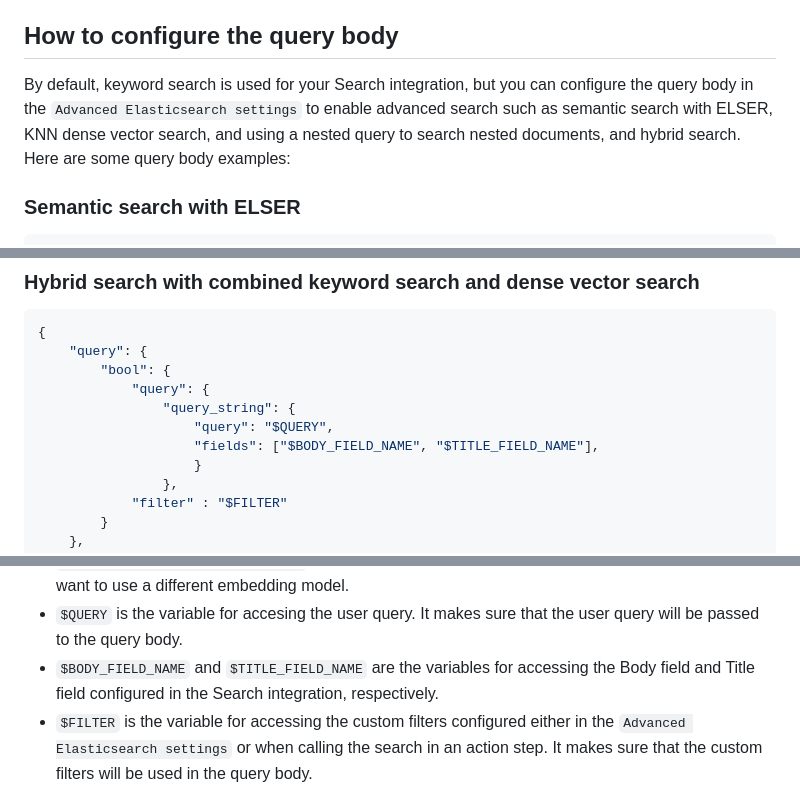
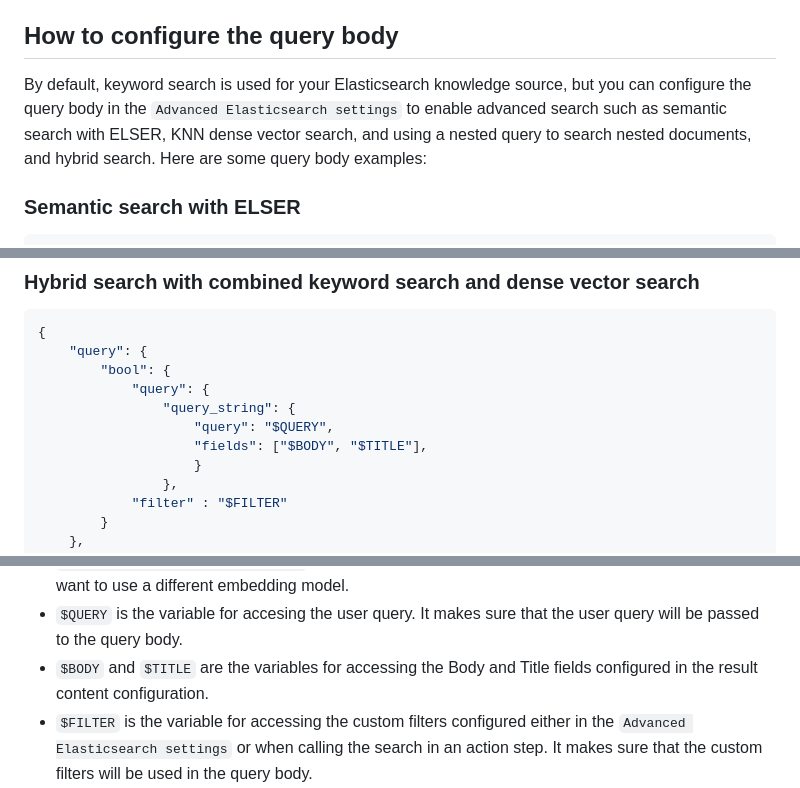
Before and after one commit to watson-developer-cloud/watsonx-orchestrate-developer-toolkit, a Markdown page: agent_knowledge/elasticsearch-install-and-setup/how_to_configure_advanced_elasticsearch_settings.md, 3 parts joined by grey strips. GitHub-like rendering.

Commit message:
fix: minor wording update

````diff
--- a/agent_knowledge/elasticsearch-install-and-setup/how_to_configure_advanced_elasticsearch_settings.md
+++ b/agent_knowledge/elasticsearch-install-and-setup/how_to_configure_advanced_elasticsearch_settings.md
@@ -154,7 +154,7 @@ This filter object will filter the search results using the following conditions
 Learn more about Elasticsearch filters from the [Elasticsearch boolean query documentation](https://www.elastic.co/guide/en/elasticsearch/reference/current/query-dsl-bool-query.html)
 
 ## How to configure the query body
-By default, keyword search is used for your Search integration, but you can configure the query body in the `Advanced Elasticsearch settings` to enable advanced search such as semantic search with ELSER, KNN dense vector search, and using a nested query to search nested documents, and hybrid search. Here are some query body examples:
+By default, keyword search is used for your Elasticsearch knowledge source, but you can configure the query body in the `Advanced Elasticsearch settings` to enable advanced search such as semantic search with ELSER, KNN dense vector search, and using a nested query to search nested documents, and hybrid search. Here are some query body examples:
 
 ### Semantic search with ELSER
 ```json
@@ -284,7 +284,7 @@ Notes:
             "query": {
                 "query_string": {
                     "query": "$QUERY",
-                    "fields": ["$BODY_FIELD_NAME", "$TITLE_FIELD_NAME"],
+                    "fields": ["$BODY", "$TITLE"],
                     }
                 },
             "filter" : "$FILTER"
@@ -316,7 +316,7 @@ Notes:
 * `text_embedding` under `query_vector_builder` is the natural language processing task to perform. It has to be `text_embedding` for KNN search.
 * `intfloat__multilingual-e5-small` is the embedding model ID. You may need to update it if you want to use a different embedding model.
 * `$QUERY` is the variable for accesing the user query. It makes sure that the user query will be passed to the query body.
-* `$BODY_FIELD_NAME` and `$TITLE_FIELD_NAME` are the variables for accessing the Body field and Title field configured in the Search integration, respectively.
+* `$BODY` and `$TITLE` are the variables for accessing the Body and Title fields configured in the result content configuration.
 * `$FILTER` is the variable for accessing the custom filters configured either in the `Advanced Elasticsearch settings` or when calling the search in an action step. It makes sure that the custom filters will be used in the query body.
 * `rank.rrf` is the Reciprocal rank fusion (rrf) method to combine the search results from keyword search and dense vector search.
 * `"_source": {"excludes": ["text_embedding.predicted_value"]}` is to exclude the unnecessary dense vector field in the search results.
````
Also changed, not shown: agent_knowledge/elasticsearch-install-and-setup/how_to_index_pdf_and_office_documents_elasticsearch.md (+1 -1 lines), agent_knowledge/elasticsearch-install-and-setup/how_to_use_web_crawler_in_elasticsearch.md (+1 -1 lines).
